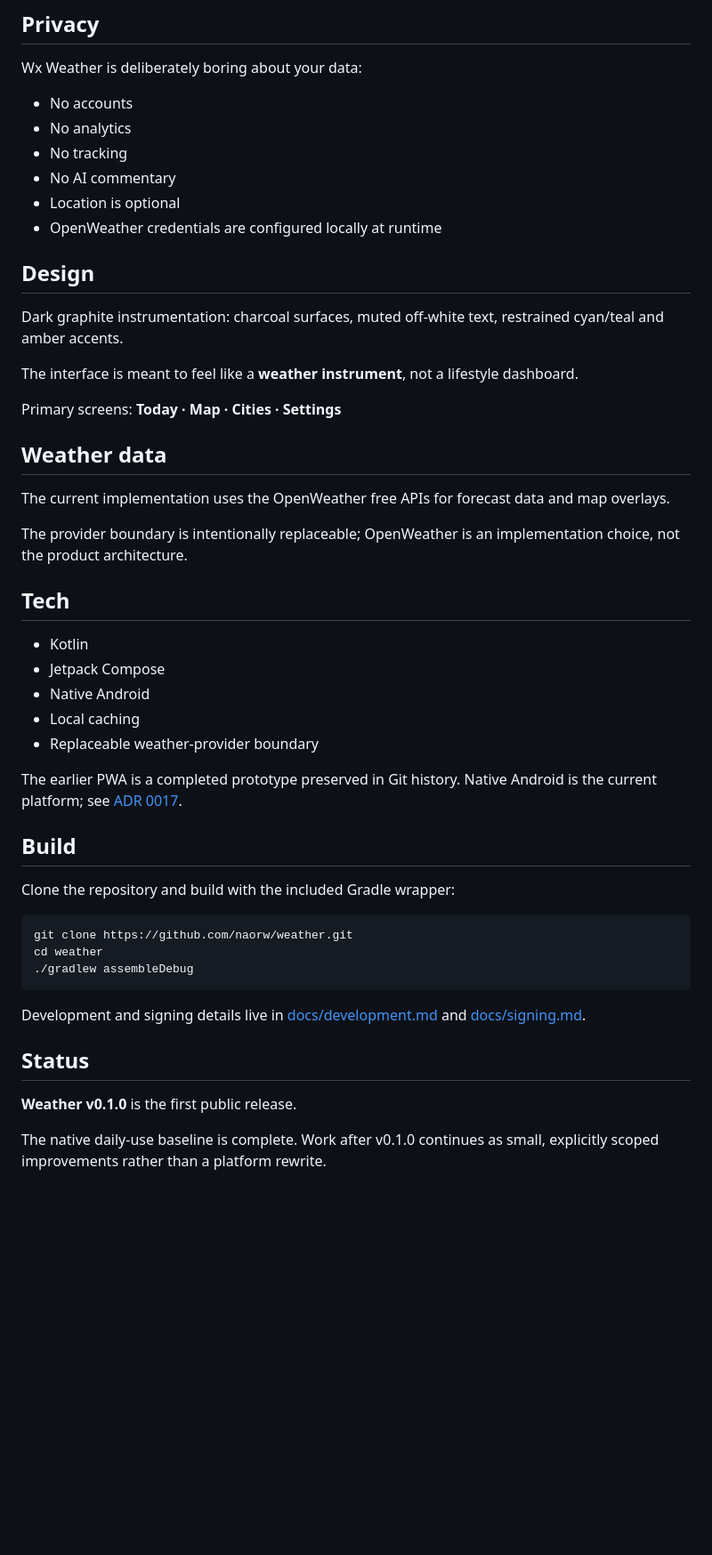
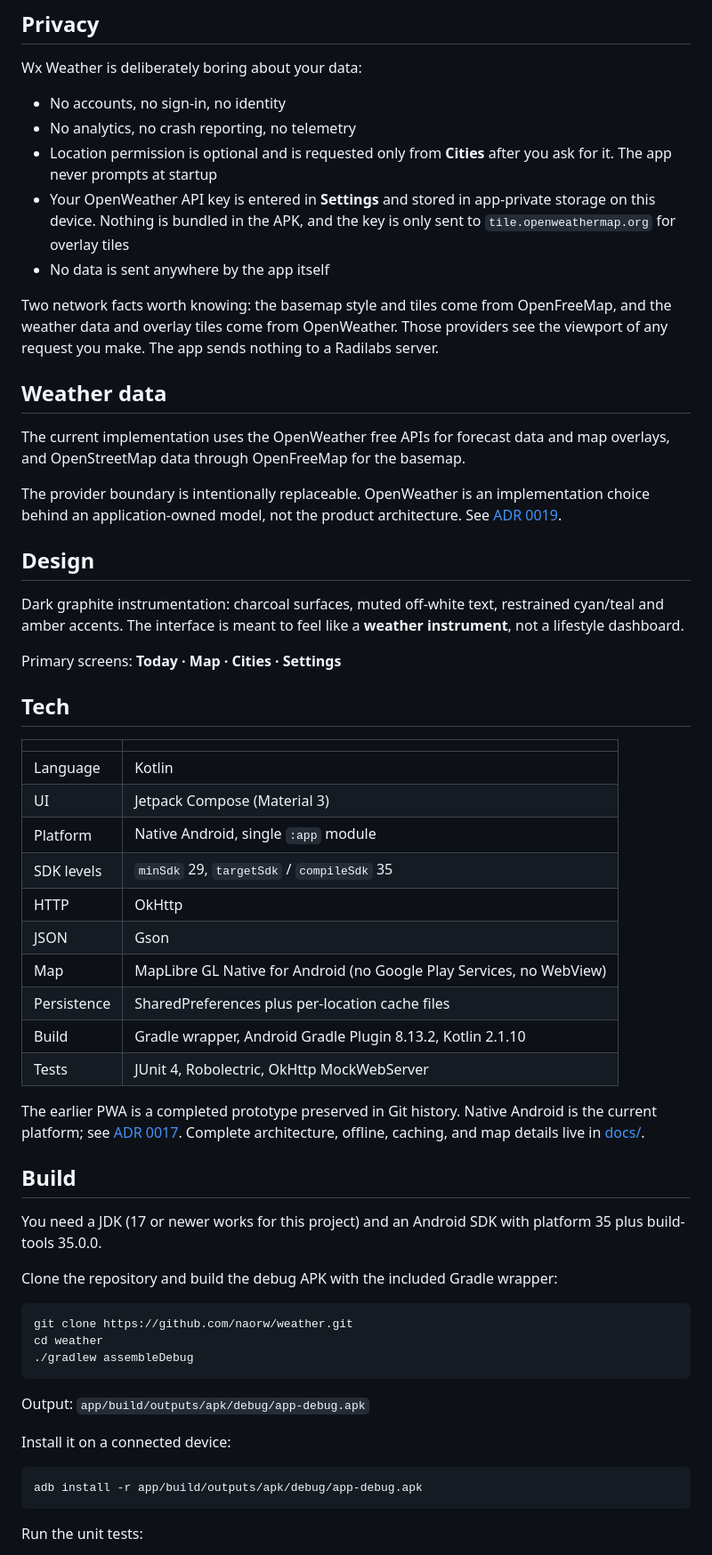
Before and after one commit to naorw/weather, a Markdown page: README.md, the part around the change printed below. Shown: that part at 89% size. Rendered like a GitHub page; blank space fills up the shorter version.

````diff
--- a/README.md
+++ b/README.md
@@ -23,40 +34,48 @@ The map overlays come from OpenWeather and are **not observed radar**.
 
 Wx Weather is deliberately boring about your data:
 
-- No accounts
-- No analytics
-- No tracking
-- No AI commentary
-- Location is optional
-- OpenWeather credentials are configured locally at runtime
+- No accounts, no sign-in, no identity
+- No analytics, no crash reporting, no telemetry
+- Location permission is optional and is requested only from **Cities** after you ask for it. The app never prompts at startup
+- Your OpenWeather API key is entered in **Settings** and stored in app-private storage on this device. Nothing is bundled in the APK, and the key is only sent to `tile.openweathermap.org` for overlay tiles
+- No data is sent anywhere by the app itself
+
+Two network facts worth knowing: the basemap style and tiles come from OpenFreeMap, and the weather data and overlay tiles come from OpenWeather. Those providers see the viewport of any request you make. The app sends nothing to a Radilabs server.
+
+## Weather data
+
+The current implementation uses the OpenWeather free APIs for forecast data and map overlays, and OpenStreetMap data through OpenFreeMap for the basemap.
+
+The provider boundary is intentionally replaceable. OpenWeather is an implementation choice behind an application-owned model, not the product architecture. See [ADR 0019](decisions/0019-native-provider-boundary.md).
 
 ## Design
 
-Dark graphite instrumentation: charcoal surfaces, muted off-white text, restrained cyan/teal and amber accents.
-
-The interface is meant to feel like a **weather instrument**, not a lifestyle dashboard.
+Dark graphite instrumentation: charcoal surfaces, muted off-white text, restrained cyan/teal and amber accents. The interface is meant to feel like a **weather instrument**, not a lifestyle dashboard.
 
 Primary screens: **Today · Map · Cities · Settings**
 
-## Weather data
-
-The current implementation uses the OpenWeather free APIs for forecast data and map overlays.
-
-The provider boundary is intentionally replaceable; OpenWeather is an implementation choice, not the product architecture.
-
 ## Tech
 
-- Kotlin
-- Jetpack Compose
-- Native Android
-- Local caching
-- Replaceable weather-provider boundary
+| | |
+| --- | --- |
+| Language | Kotlin |
+| UI | Jetpack Compose (Material 3) |
+| Platform | Native Android, single `:app` module |
+| SDK levels | `minSdk` 29, `targetSdk` / `compileSdk` 35 |
+| HTTP | OkHttp |
+| JSON | Gson |
+| Map | MapLibre GL Native for Android (no Google Play Services, no WebView) |
+| Persistence | SharedPreferences plus per-location cache files |
+| Build | Gradle wrapper, Android Gradle Plugin 8.13.2, Kotlin 2.1.10 |
+| Tests | JUnit 4, Robolectric, OkHttp MockWebServer |
 
-The earlier PWA is a completed prototype preserved in Git history. Native Android is the current platform; see [ADR 0017](decisions/0017-native-android-platform.md).
+The earlier PWA is a completed prototype preserved in Git history. Native Android is the current platform; see [ADR 0017](decisions/0017-native-android-platform.md). Complete architecture, offline, caching, and map details live in [docs/](docs/).
 
 ## Build
 
-Clone the repository and build with the included Gradle wrapper:
+You need a JDK (17 or newer works for this project) and an Android SDK with platform 35 plus build-tools 35.0.0.
+
+Clone the repository and build the debug APK with the included Gradle wrapper:
 
 ```bash
 git clone https://github.com/naorw/weather.git
@@ -64,11 +83,13 @@ cd weather
 ./gradlew assembleDebug
 ```
 
-Development and signing details live in [docs/development.md](docs/development.md) and [docs/signing.md](docs/signing.md).
+Output: `app/build/outputs/apk/debug/app-debug.apk`
 
-## Status
+Install it on a connected device:
 
-**Weather v0.1.0** is the first public release.
+```bash
+adb install -r app/build/outputs/apk/debug/app-debug.apk
+```
 
-The native daily-use baseline is complete. Work after v0.1.0 continues as small, explicitly scoped improvements rather than a platform rewrite.
+Run the unit tests:
 
````
Also changed, not shown: other parts of README.md (+48 -14 lines), docs/assets/wx-weather-main.jpg (added).
